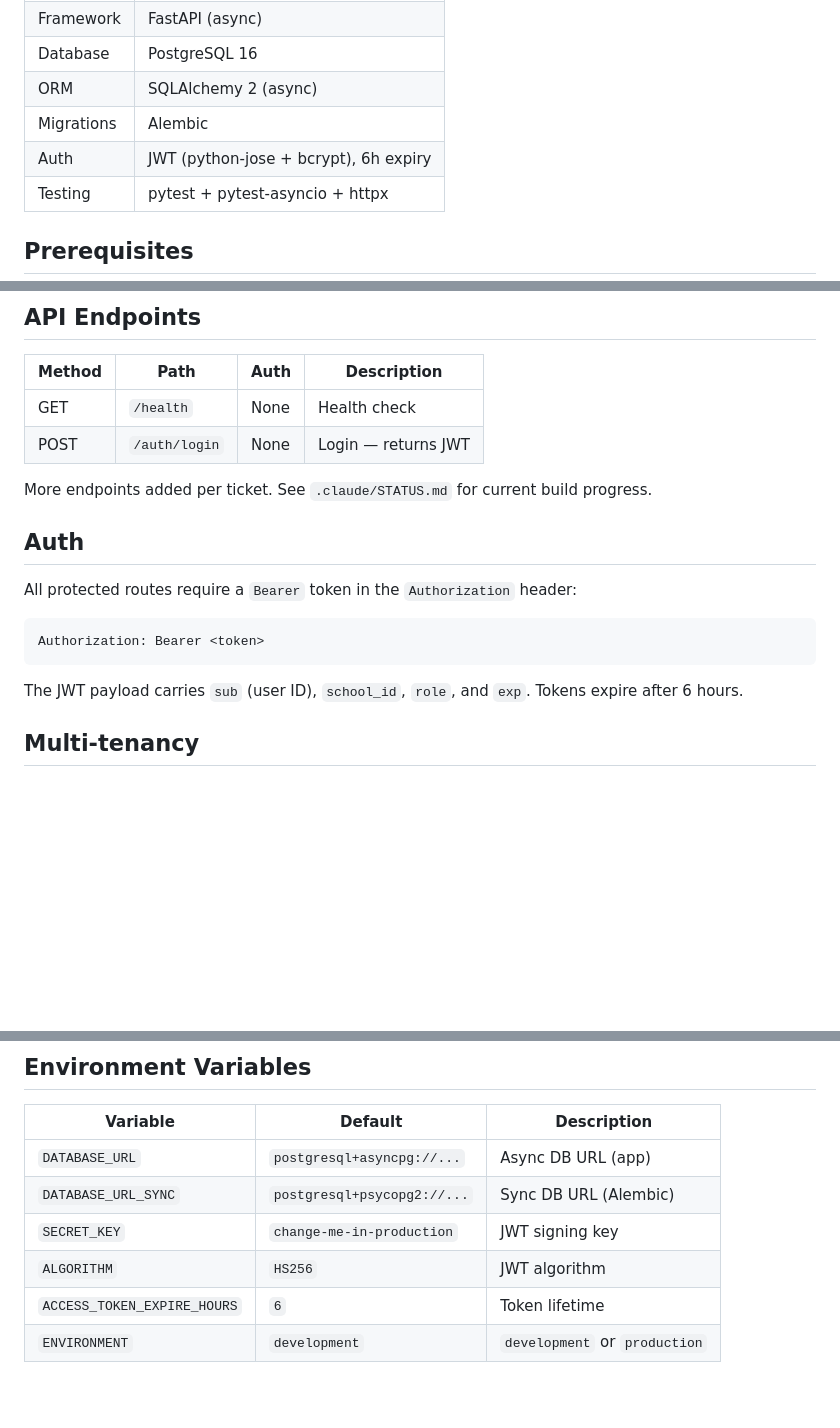
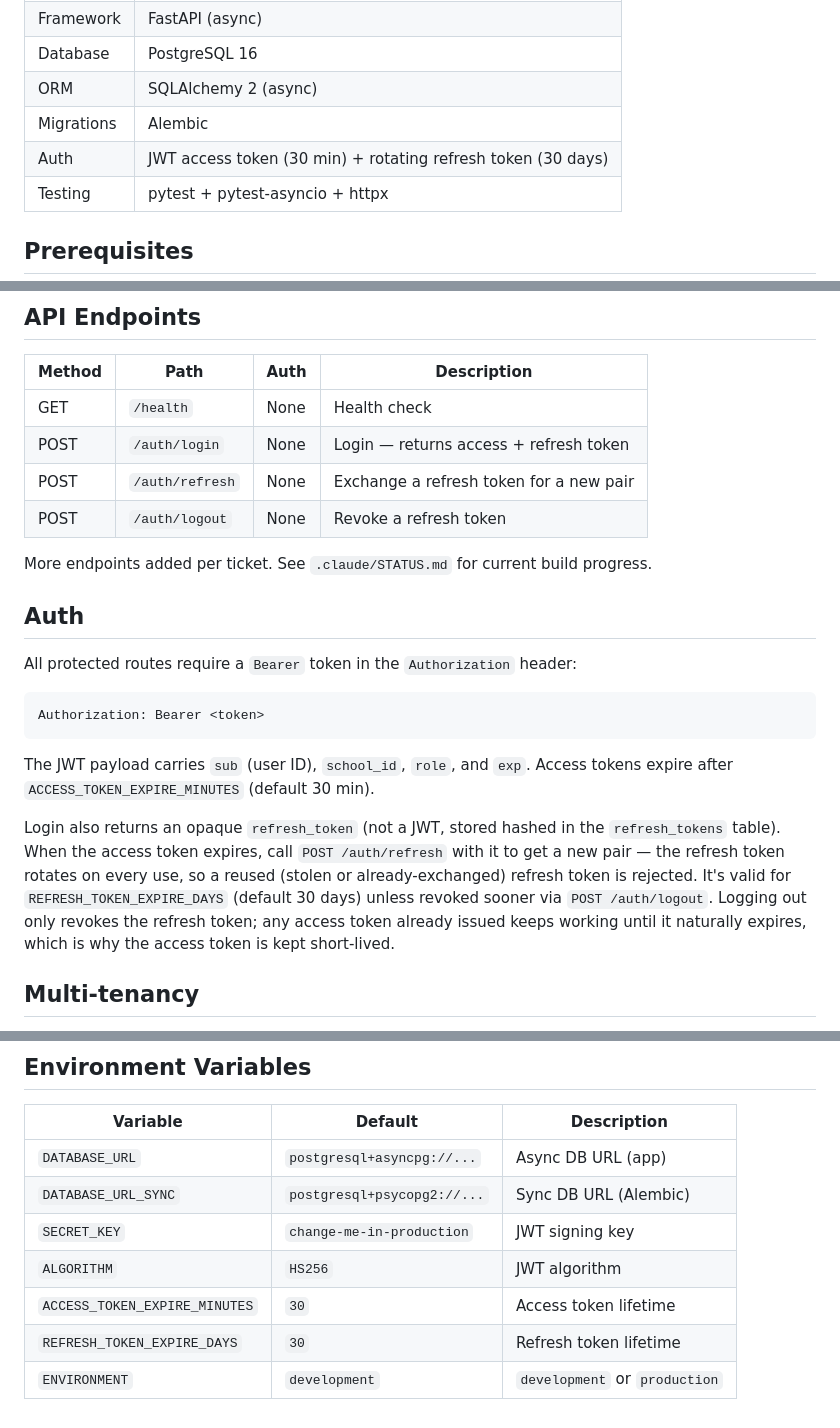
Before and after one commit to VoiceTrace/rafiqi-api, a Markdown page: README.md, 3 parts joined by grey strips. Drawn GitHub-style; blank space fills up the shorter version.

Commit message:
A-USER docs: document refresh/logout auth flow
Co-Authored-By: Claude Sonnet 5 <noreply@anthropic.com>

````diff
--- a/README.md
+++ b/README.md
@@ -11,7 +11,7 @@ Backend for Rafiqi — an education app for teachers and students, built for the
 | Database | PostgreSQL 16 |
 | ORM | SQLAlchemy 2 (async) |
 | Migrations | Alembic |
-| Auth | JWT (python-jose + bcrypt), 6h expiry |
+| Auth | JWT access token (30 min) + rotating refresh token (30 days) |
 | Testing | pytest + pytest-asyncio + httpx |
 
 ## Prerequisites
@@ -128,7 +128,9 @@ tests/
 | Method | Path | Auth | Description |
 |---|---|---|---|
 | GET | `/health` | None | Health check |
-| POST | `/auth/login` | None | Login — returns JWT |
+| POST | `/auth/login` | None | Login — returns access + refresh token |
+| POST | `/auth/refresh` | None | Exchange a refresh token for a new pair |
+| POST | `/auth/logout` | None | Revoke a refresh token |
 
 More endpoints added per ticket. See `.claude/STATUS.md` for current build progress.
 
@@ -140,7 +142,17 @@ All protected routes require a `Bearer` token in the `Authorization` header:
 Authorization: Bearer <token>
 ```
 
-The JWT payload carries `sub` (user ID), `school_id`, `role`, and `exp`. Tokens expire after 6 hours.
+The JWT payload carries `sub` (user ID), `school_id`, `role`, and `exp`. Access tokens
+expire after `ACCESS_TOKEN_EXPIRE_MINUTES` (default 30 min).
+
+Login also returns an opaque `refresh_token` (not a JWT, stored hashed in the
+`refresh_tokens` table). When the access token expires, call `POST /auth/refresh`
+with it to get a new pair — the refresh token rotates on every use, so a reused
+(stolen or already-exchanged) refresh token is rejected. It's valid for
+`REFRESH_TOKEN_EXPIRE_DAYS` (default 30 days) unless revoked sooner via
+`POST /auth/logout`. Logging out only revokes the refresh token; any access token
+already issued keeps working until it naturally expires, which is why the access
+token is kept short-lived.
 
 ## Multi-tenancy
 
@@ -154,5 +166,6 @@ Every table holding student, teacher, or school data has a `school_id` column. A
 | `DATABASE_URL_SYNC` | `postgresql+psycopg2://...` | Sync DB URL (Alembic) |
 | `SECRET_KEY` | `change-me-in-production` | JWT signing key |
 | `ALGORITHM` | `HS256` | JWT algorithm |
-| `ACCESS_TOKEN_EXPIRE_HOURS` | `6` | Token lifetime |
+| `ACCESS_TOKEN_EXPIRE_MINUTES` | `30` | Access token lifetime |
+| `REFRESH_TOKEN_EXPIRE_DAYS` | `30` | Refresh token lifetime |
 | `ENVIRONMENT` | `development` | `development` or `production` |
````
Also changed, not shown: .claude/CLAUDE.md (+1 -1 lines), .claude/STATUS.md (+24 -3 lines).
